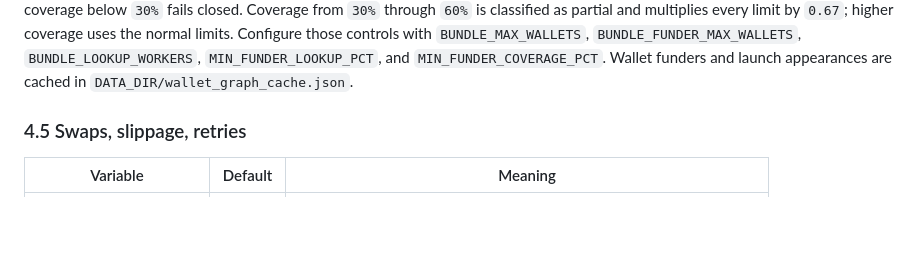
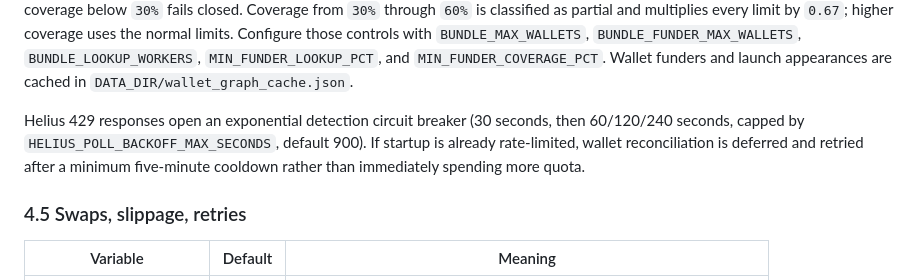
Before and after one commit to duliduliduli/mememe, a Markdown page: grad-backtest/README.md, the part around the change. Rendered like a GitHub page; blank space fills up the shorter version.

Commit message:
Explain Helius rate-limit recovery

```diff
--- a/grad-backtest/README.md
+++ b/grad-backtest/README.md
@@ -238,6 +238,11 @@ higher coverage uses the normal limits. Configure those controls with
 `MIN_FUNDER_LOOKUP_PCT`, and
 `MIN_FUNDER_COVERAGE_PCT`. Wallet funders and launch appearances are cached in
 `DATA_DIR/wallet_graph_cache.json`.
+
+Helius 429 responses open an exponential detection circuit breaker (30 seconds,
+then 60/120/240 seconds, capped by `HELIUS_POLL_BACKOFF_MAX_SECONDS`, default 900).
+If startup is already rate-limited, wallet reconciliation is deferred and retried
+after a minimum five-minute cooldown rather than immediately spending more quota.
 
 ### 4.5 Swaps, slippage, retries
 
```
